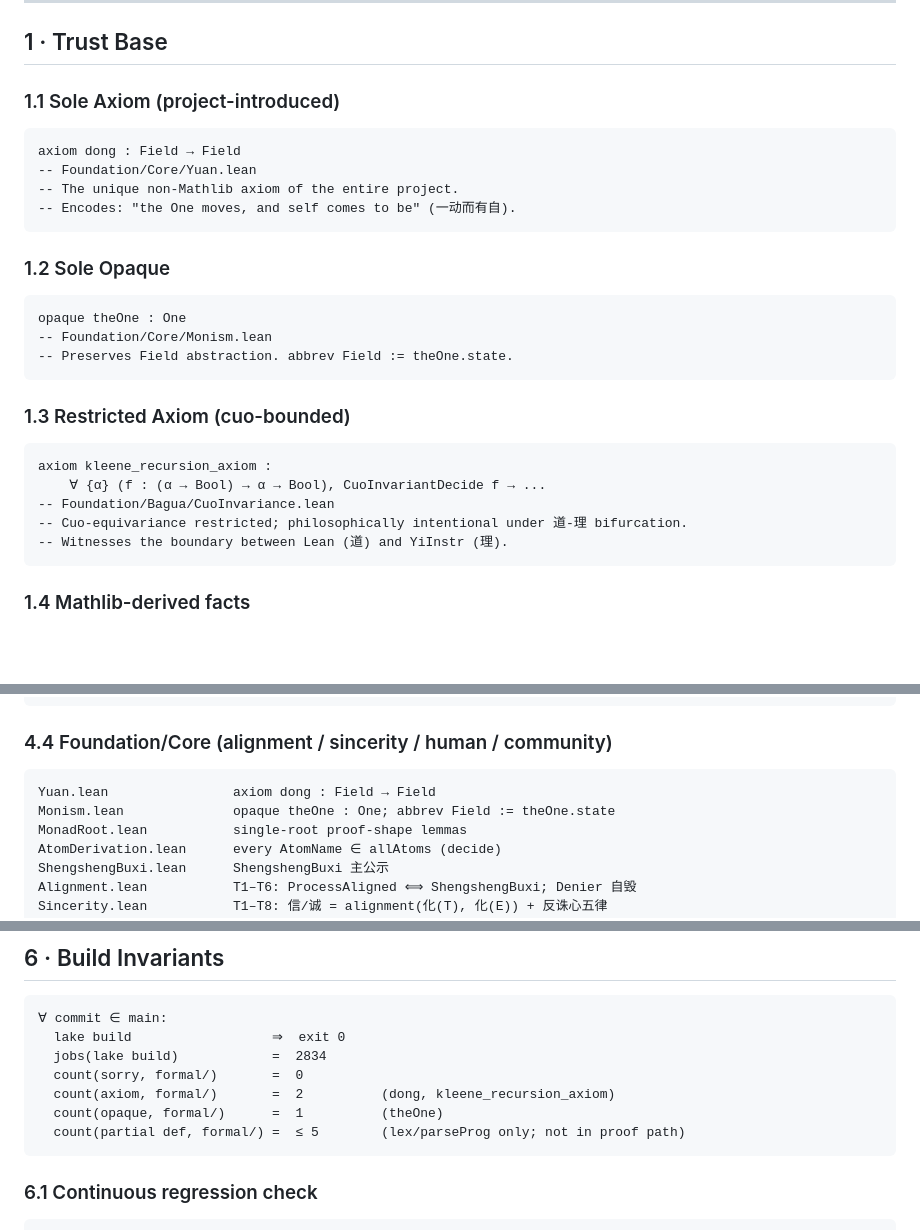
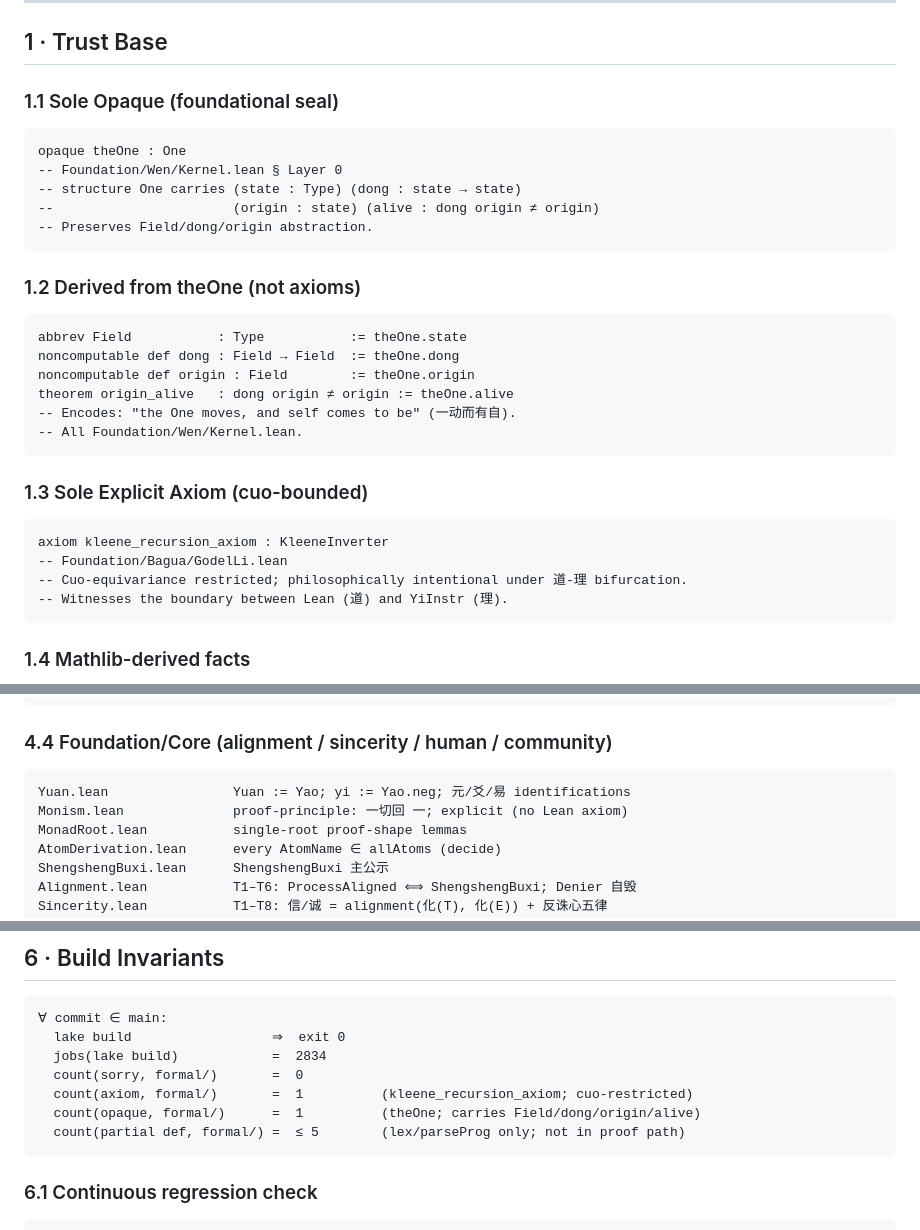
Before and after one commit to yongxu/DAO, a Markdown page: README.formal.md, 3 parts joined by grey strips. GitHub-like rendering; blank space fills up the shorter version.

````diff
--- a/README.formal.md
+++ b/README.formal.md
@@ -16,29 +16,32 @@ namespace root : SSBX
 
 ## 1 · Trust Base
 
-### 1.1 Sole Axiom (project-introduced)
-
-```lean
-axiom dong : Field → Field
--- Foundation/Core/Yuan.lean
--- The unique non-Mathlib axiom of the entire project.
--- Encodes: "the One moves, and self comes to be" (一动而有自).
-```
-
-### 1.2 Sole Opaque
+### 1.1 Sole Opaque (foundational seal)
 
 ```lean
 opaque theOne : One
--- Foundation/Core/Monism.lean
--- Preserves Field abstraction. abbrev Field := theOne.state.
+-- Foundation/Wen/Kernel.lean § Layer 0
+-- structure One carries (state : Type) (dong : state → state)
+--                       (origin : state) (alive : dong origin ≠ origin)
+-- Preserves Field/dong/origin abstraction.
 ```
 
-### 1.3 Restricted Axiom (cuo-bounded)
+### 1.2 Derived from theOne (not axioms)
 
 ```lean
-axiom kleene_recursion_axiom :
-    ∀ {α} (f : (α → Bool) → α → Bool), CuoInvariantDecide f → ...
--- Foundation/Bagua/CuoInvariance.lean
+abbrev Field           : Type           := theOne.state
+noncomputable def dong : Field → Field  := theOne.dong
+noncomputable def origin : Field        := theOne.origin
+theorem origin_alive   : dong origin ≠ origin := theOne.alive
+-- Encodes: "the One moves, and self comes to be" (一动而有自).
+-- All Foundation/Wen/Kernel.lean.
+```
+
+### 1.3 Sole Explicit Axiom (cuo-bounded)
+
+```lean
+axiom kleene_recursion_axiom : KleeneInverter
+-- Foundation/Bagua/GodelLi.lean
 -- Cuo-equivariance restricted; philosophically intentional under 道-理 bifurcation.
 -- Witnesses the boundary between Lean (道) and YiInstr (理).
 ```
@@ -364,8 +367,8 @@ EconGame.lean             coase_internalizes_externality, prisoners_dilemma_refu
 ### 4.4 Foundation/Core (alignment / sincerity / human / community)
 
 ```
-Yuan.lean                axiom dong : Field → Field
-Monism.lean              opaque theOne : One; abbrev Field := theOne.state
+Yuan.lean                Yuan := Yao; yi := Yao.neg; 元/爻/易 identifications
+Monism.lean              proof-principle: 一切回 一; explicit (no Lean axiom)
 MonadRoot.lean           single-root proof-shape lemmas
 AtomDerivation.lean      every AtomName ∈ allAtoms (decide)
 ShengshengBuxi.lean      ShengshengBuxi 主公示
@@ -485,8 +488,8 @@ theorem li_cannot_encode_dao : ∀ N, ∃ n > N, Nonempty (Sheng n)        (DaoL
   lake build                  ⇒  exit 0
   jobs(lake build)            =  2834
   count(sorry, formal/)       =  0
-  count(axiom, formal/)       =  2          (dong, kleene_recursion_axiom)
-  count(opaque, formal/)      =  1          (theOne)
+  count(axiom, formal/)       =  1          (kleene_recursion_axiom; cuo-restricted)
+  count(opaque, formal/)      =  1          (theOne; carries Field/dong/origin/alive)
   count(partial def, formal/) =  ≤ 5        (lex/parseProg only; not in proof path)
 ```
 
````
Also changed, not shown: other parts of README.formal.md (+2 -2 lines), README.en.md (+7 -8 lines), README.md (+7 -7 lines).
